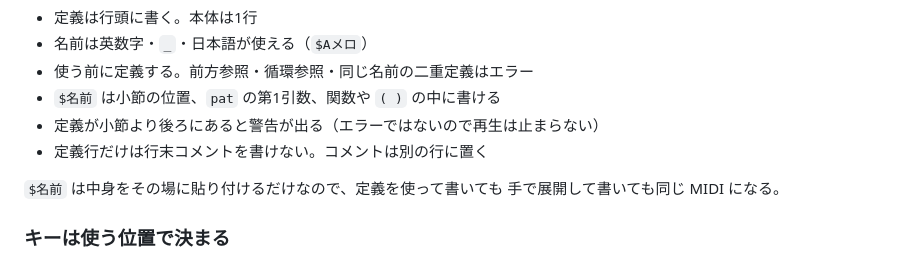
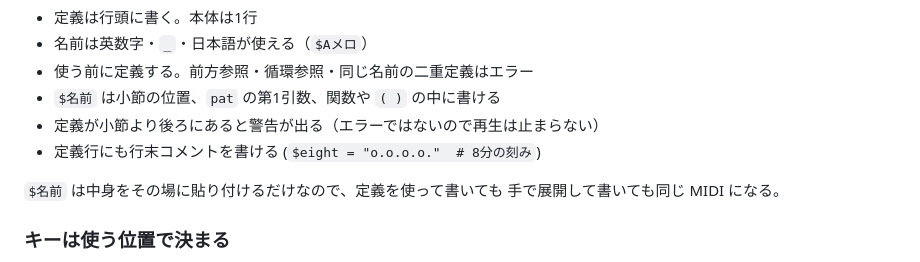
Before and after one commit to wakame-tech/chord-midi, a Markdown page: README.md, the part around the change. GitHub-like rendering.

Commit message:
docs: 定義行に行末コメントを書けることを README に反映する
Phase 2 の途中で「定義行の行末コメントが黙って別物にパースされる」
バグを直したが、その前に書かれた README の記述が残っていた。
Task 2 の every_example_parses が記法表側の乖離を見張る一方、README は
機械で検査されていないので人が気づくしかない。

Co-Authored-By: Claude Opus 5 (1M context) <noreply@anthropic.com>
Claude-Session: https://claude.ai/code/session_01F28qZZi3uLGGKV2azgKPX8

```diff
--- a/README.md
+++ b/README.md
@@ -94,7 +94,7 @@ web 版の「運指」タブでは、指板をクリックして作った押さ
 - 使う前に定義する。前方参照・循環参照・同じ名前の二重定義はエラー
 - `$名前` は小節の位置、`pat` の第1引数、関数や `( )` の中に書ける
 - 定義が小節より後ろにあると警告が出る（エラーではないので再生は止まらない）
-- 定義行だけは行末コメントを書けない。コメントは別の行に置く
+- 定義行にも行末コメントを書ける (`$eight = "o.o.o.o."  # 8分の刻み`)
 
 `$名前` は中身をその場に貼り付けるだけなので、定義を使って書いても
 手で展開して書いても同じ MIDI になる。
```
